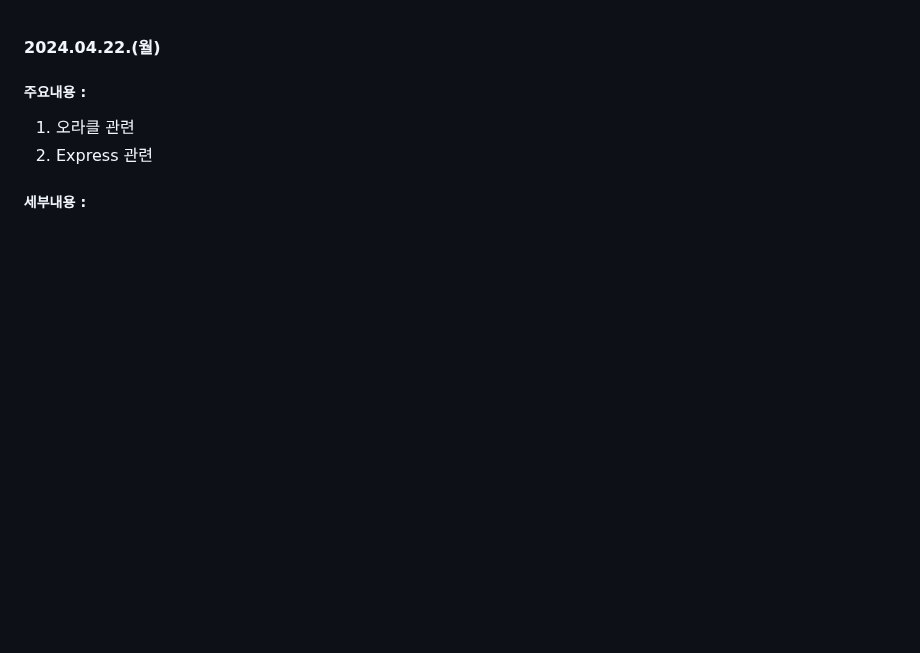
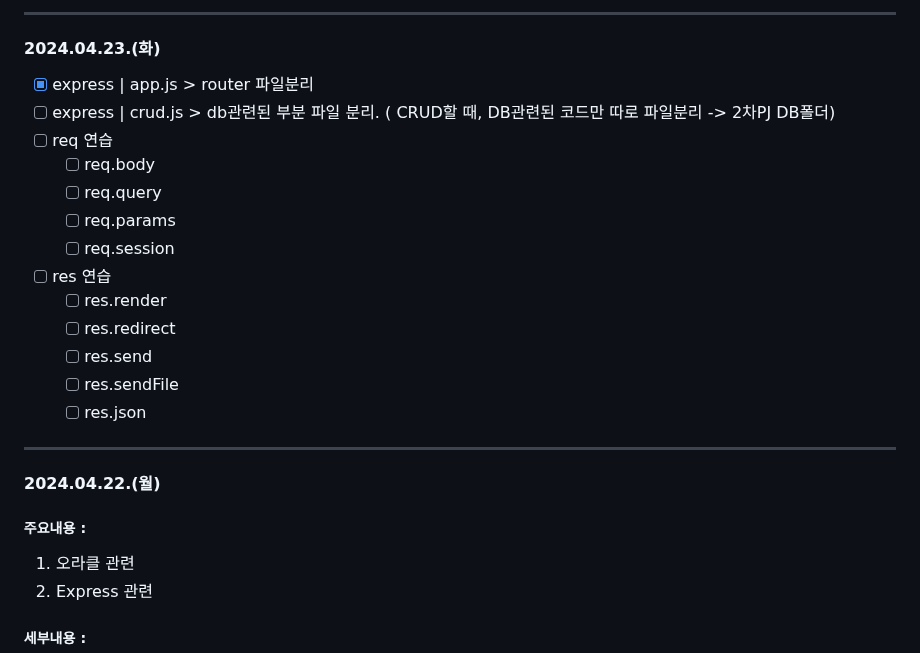
Before and after one commit to ParkWonBin/Codelabit_AICC_Project_03, a Markdown page: _Note_2_junghoon0904.md, the part around the change. Drawn GitHub-style; blank space fills up the shorter version.

Commit message:
2024-04-23 업무일지 작성

```diff
--- a/_Note_2_junghoon0904.md
+++ b/_Note_2_junghoon0904.md
@@ -1,4 +1,21 @@
+--------------------
+#### 2024.04.23.(화)
+- [x] express | app.js > router 파일분리
+- [ ] express | crud.js > db관련된 부분 파일 분리.
+      ( CRUD할 때, DB관련된 코드만 따로 파일분리 -> 2차PJ DB폴더)
+- [ ] req 연습
+  - [ ] req.body
+  - [ ] req.query
+  - [ ] req.params
+  - [ ] req.session
+- [ ] res 연습
+  - [ ] res.render
+  - [ ] res.redirect
+  - [ ] res.send
+  - [ ] res.sendFile
+  - [ ] res.json
 
+--------------------
 #### 2024.04.22.(월)
 ##### 주요내용 :
 1. 오라클 관련
```
